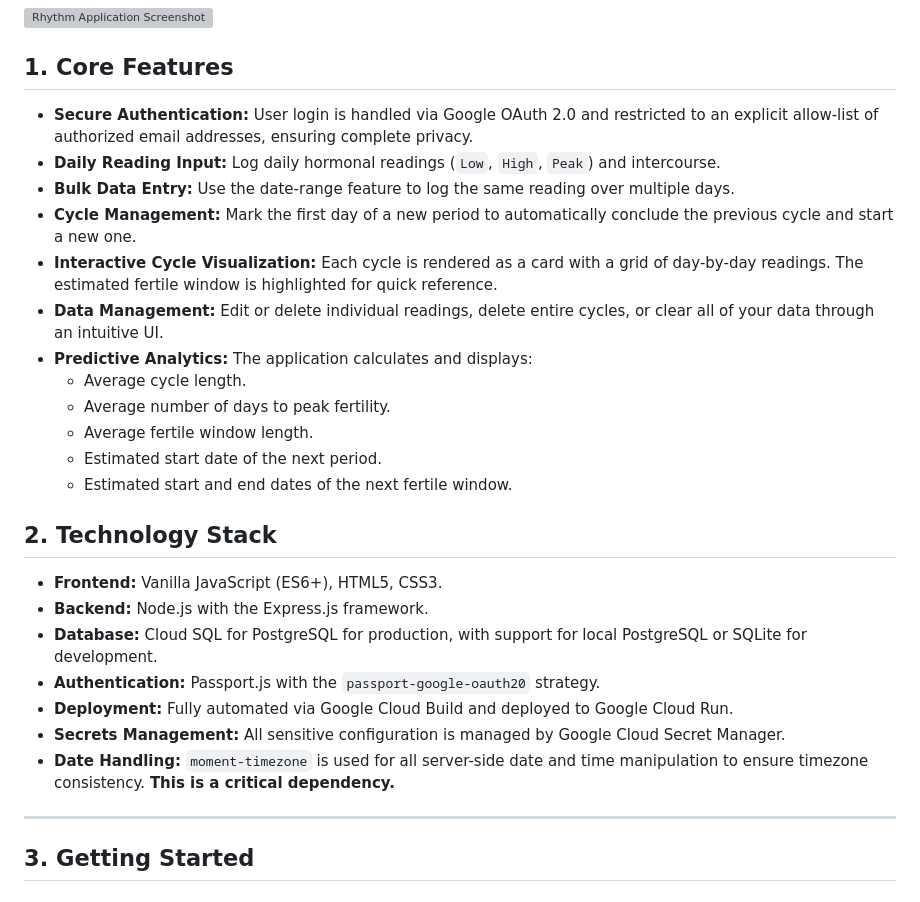
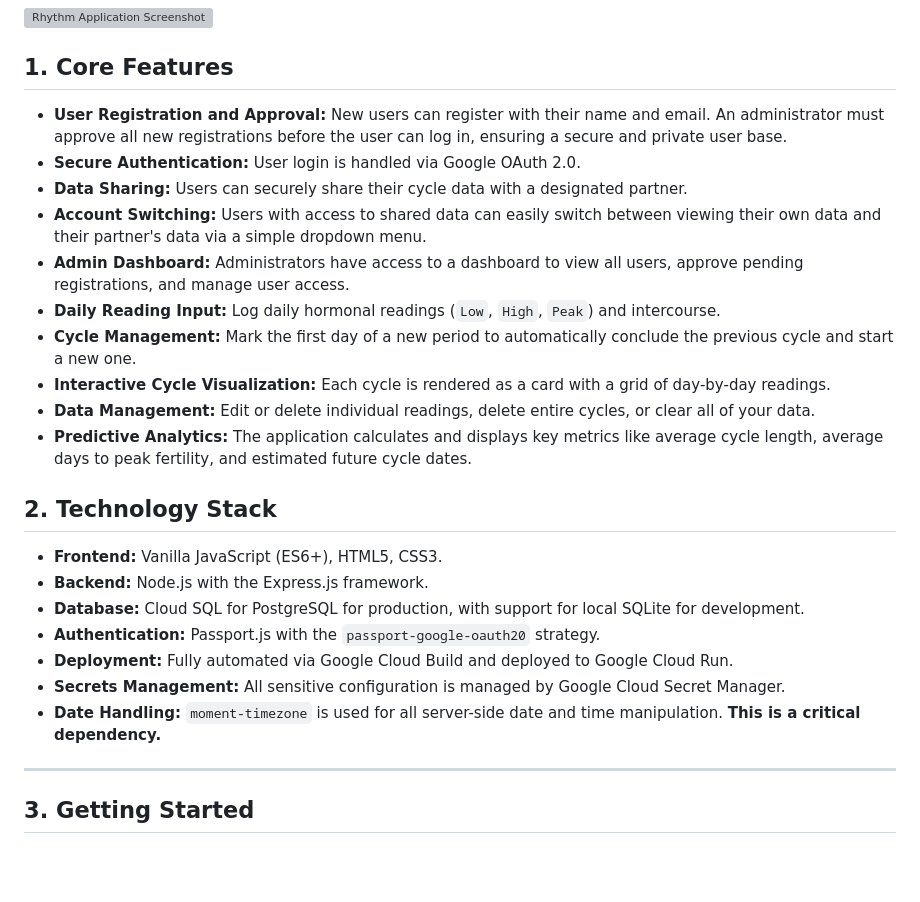
Before and after one commit to jlivanramirez7/Rhythm, a Markdown page: README.md, the part around one of its changes. Drawn GitHub-style; blank space fills up the shorter version; grey boxes are pictures that could not be loaded.

```diff
--- a/README.md
+++ b/README.md
@@ -6,28 +6,26 @@ Rhythm is a secure, private web application designed to help users track their o
 
 ## 1. Core Features
 
--   **Secure Authentication:** User login is handled via Google OAuth 2.0 and restricted to an explicit allow-list of authorized email addresses, ensuring complete privacy.
+-   **User Registration and Approval:** New users can register with their name and email. An administrator must approve all new registrations before the user can log in, ensuring a secure and private user base.
+-   **Secure Authentication:** User login is handled via Google OAuth 2.0.
+-   **Data Sharing:** Users can securely share their cycle data with a designated partner.
+-   **Account Switching:** Users with access to shared data can easily switch between viewing their own data and their partner's data via a simple dropdown menu.
+-   **Admin Dashboard:** Administrators have access to a dashboard to view all users, approve pending registrations, and manage user access.
 -   **Daily Reading Input:** Log daily hormonal readings (`Low`, `High`, `Peak`) and intercourse.
--   **Bulk Data Entry:** Use the date-range feature to log the same reading over multiple days.
 -   **Cycle Management:** Mark the first day of a new period to automatically conclude the previous cycle and start a new one.
--   **Interactive Cycle Visualization:** Each cycle is rendered as a card with a grid of day-by-day readings. The estimated fertile window is highlighted for quick reference.
--   **Data Management:** Edit or delete individual readings, delete entire cycles, or clear all of your data through an intuitive UI.
--   **Predictive Analytics:** The application calculates and displays:
-    -   Average cycle length.
-    -   Average number of days to peak fertility.
-    -   Average fertile window length.
-    -   Estimated start date of the next period.
-    -   Estimated start and end dates of the next fertile window.
+-   **Interactive Cycle Visualization:** Each cycle is rendered as a card with a grid of day-by-day readings.
+-   **Data Management:** Edit or delete individual readings, delete entire cycles, or clear all of your data.
+-   **Predictive Analytics:** The application calculates and displays key metrics like average cycle length, average days to peak fertility, and estimated future cycle dates.
 
 ## 2. Technology Stack
 
 -   **Frontend:** Vanilla JavaScript (ES6+), HTML5, CSS3.
 -   **Backend:** Node.js with the Express.js framework.
--   **Database:** Cloud SQL for PostgreSQL for production, with support for local PostgreSQL or SQLite for development.
+-   **Database:** Cloud SQL for PostgreSQL for production, with support for local SQLite for development.
 -   **Authentication:** Passport.js with the `passport-google-oauth20` strategy.
 -   **Deployment:** Fully automated via Google Cloud Build and deployed to Google Cloud Run.
 -   **Secrets Management:** All sensitive configuration is managed by Google Cloud Secret Manager.
--   **Date Handling:** `moment-timezone` is used for all server-side date and time manipulation to ensure timezone consistency. **This is a critical dependency.**
+-   **Date Handling:** `moment-timezone` is used for all server-side date and time manipulation. **This is a critical dependency.**
 
 ---
 
```
Also changed, not shown: other parts of README.md (+41 -64 lines).
